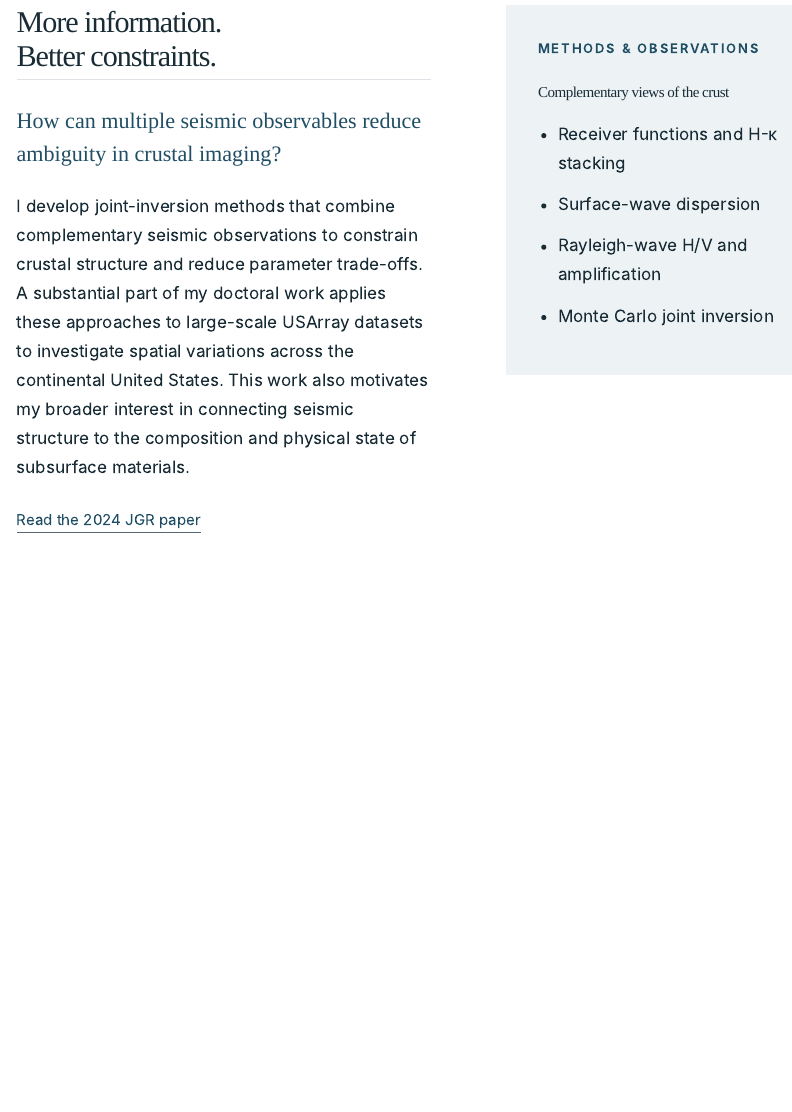
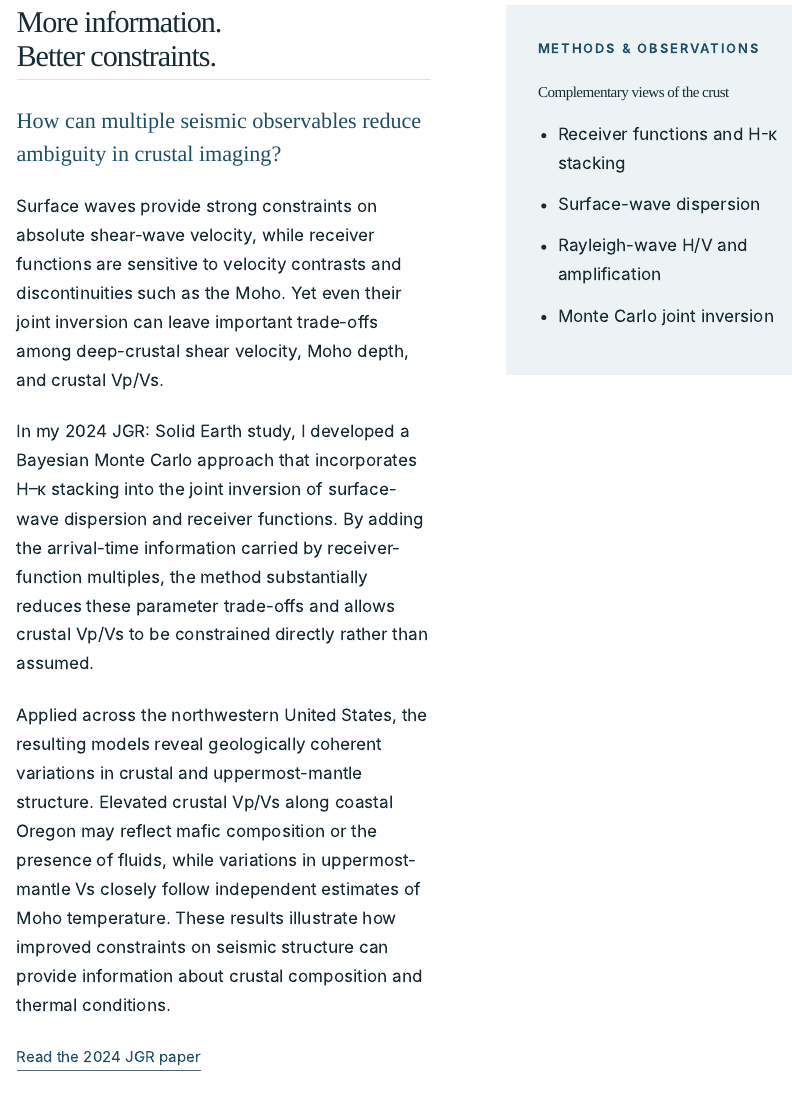
Before and after one commit to Hanxiao-Wu/hanxiao-website, a Quarto document (research.qmd): the page in a window 1100 px wide, from 1690 px down. Rendered offline with R 4.5, knitr and Pandoc in place of Quarto, with nearby package versions.

Commit message:
Update research.qmd

```diff
--- a/research.qmd
+++ b/research.qmd
@@ -48,7 +48,10 @@ To investigate this hidden component of the Antarctic hydrologic system, we depl
 <div>
 <h2>More information.<br>Better constraints.</h2>
 <p class="question">How can multiple seismic observables reduce ambiguity in crustal imaging?</p>
-<p>I develop joint-inversion methods that combine complementary seismic observations to constrain crustal structure and reduce parameter trade-offs. A substantial part of my doctoral work applies these approaches to large-scale USArray datasets to investigate spatial variations across the continental United States. This work also motivates my broader interest in connecting seismic structure to the composition and physical state of subsurface materials.</p>
+<p>Surface waves provide strong constraints on absolute shear-wave velocity, while receiver functions are sensitive to velocity contrasts and discontinuities such as the Moho. Yet even their joint inversion can leave important trade-offs among deep-crustal shear velocity, Moho depth, and crustal Vp/Vs.</p>
+<p>In my 2024 JGR: Solid Earth study, I developed a Bayesian Monte Carlo approach that incorporates H–κ stacking into the joint inversion of surface-wave dispersion and receiver functions. By adding the arrival-time information carried by receiver-function multiples, the method substantially reduces these parameter trade-offs and allows crustal Vp/Vs to be constrained directly rather than assumed.</p>
+<p>Applied across the northwestern United States, the resulting models reveal geologically coherent variations in crustal and uppermost-mantle structure. Elevated crustal Vp/Vs along coastal Oregon may reflect mafic composition or the presence of fluids, while variations in uppermost-mantle Vs closely follow independent estimates of Moho temperature. These results illustrate how improved constraints on seismic structure can provide information about crustal composition and thermal conditions.</p>
+
 <a class="text-link" href="https://doi.org/10.1029/2023JB027952">Read the 2024 JGR paper</a>
 </div>
 <aside class="method-box">
```
Also changed, not shown: research.qmd (2 more changed lines).
